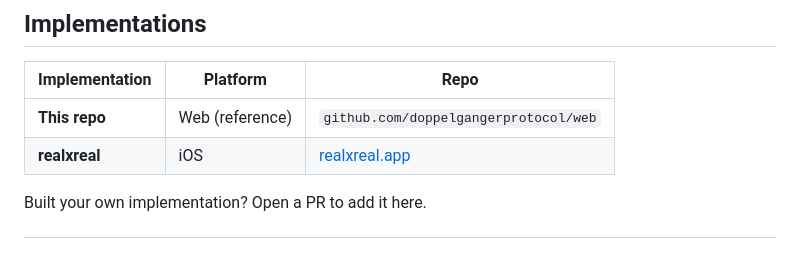
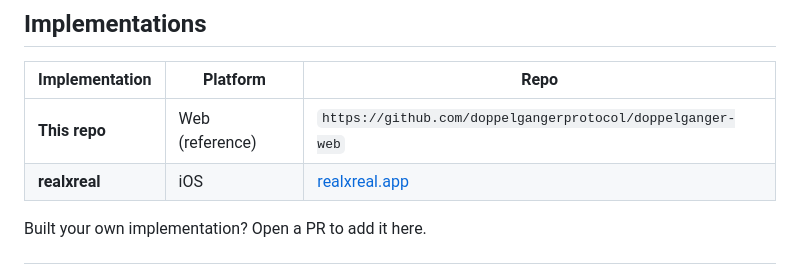
Before and after one commit to doppelgangerprotocol/doppelganger-web, a Markdown page: README.md, the part around one of its changes. Rendered like a GitHub page.

Commit message:
Fix repository URLs in README.md

```diff
--- a/README.md
+++ b/README.md
@@ -168,7 +168,7 @@ open http://localhost:5000/verify
 
 | Implementation | Platform | Repo |
 |---|---|---|
-| **This repo** | Web (reference) | `github.com/doppelgangerprotocol/web` |
+| **This repo** | Web (reference) | `https://github.com/doppelgangerprotocol/doppelganger-web` |
 | **realxreal** | iOS | [realxreal.app](https://realxreal.app) |
 
 Built your own implementation? Open a PR to add it here.
```
Also changed, not shown: other parts of README.md (+1 -1 lines).
